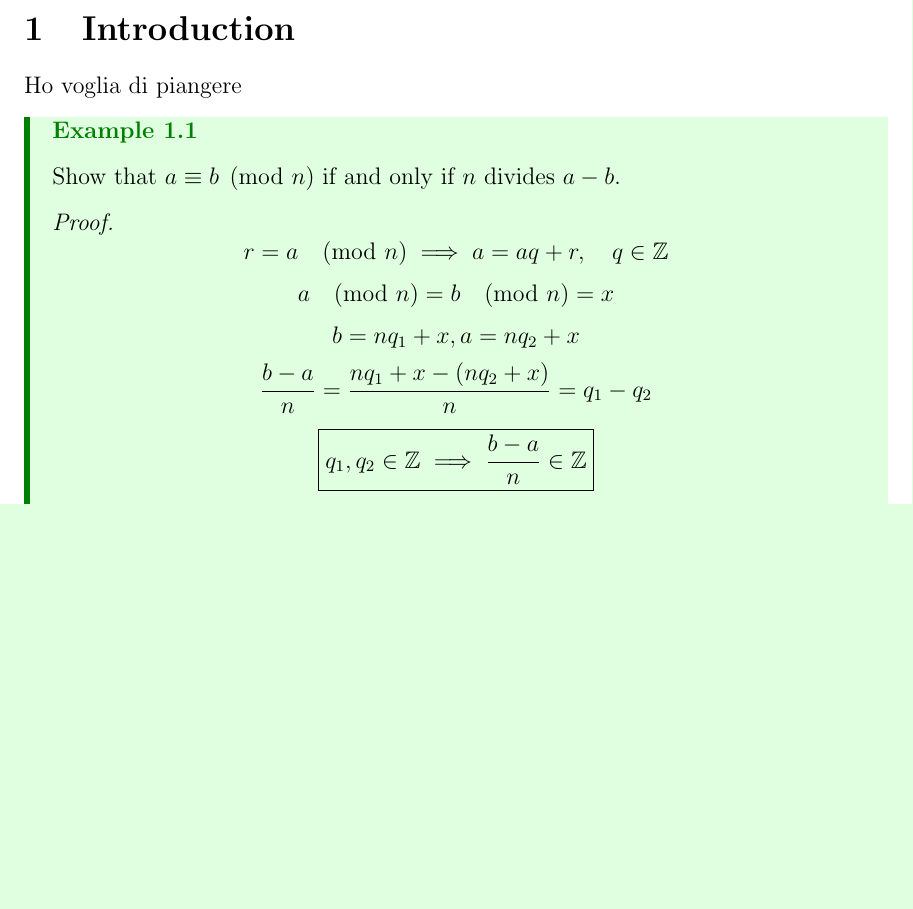
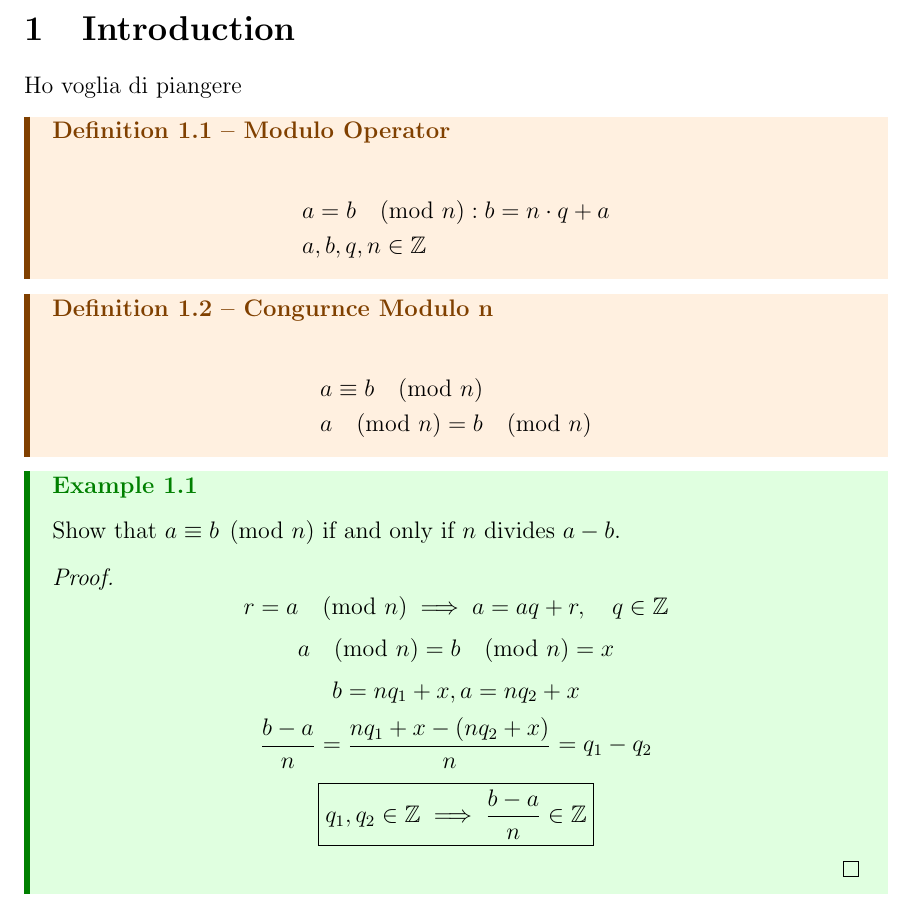
Before and after one commit to Brendon-Mendicino/appunti, a LaTeX document (cryptography/appunti_criptography.tex): part of page 3 of 4 before the commit and part of page 3 of 5 after it, cut so that both start at the same text, the shorter picture padded with empty space. Compiled offline with pdfLaTeX.

Commit message:
Sat Mar  4 08:28:36 PM CET 2023

```diff
--- a/cryptography/appunti_criptography.tex
+++ b/cryptography/appunti_criptography.tex
@@ -21,6 +21,19 @@
 
 \section{Introduction}
 Ho voglia di piangere
+
+\begin{definition}{Modulo Operator}{modulo-operator}
+  \begin{align*}
+    & a = b \pmod{n} : b = n \cdot q + a \\
+    & a, b, q, n \in \mathbb{Z}
+  \end{align*}
+\end{definition}
+\begin{definition}{Congurnce Modulo n}{congurnce-modulo-n}
+  \begin{align*}
+    & a \equiv b \pmod{n} \\
+    & a \pmod{n} = b \pmod{n}
+  \end{align*}
+\end{definition}
 
 
 \begin{example}{}{}
```
Also changed, not shown: cryptography/appunti_criptography.pdf.
